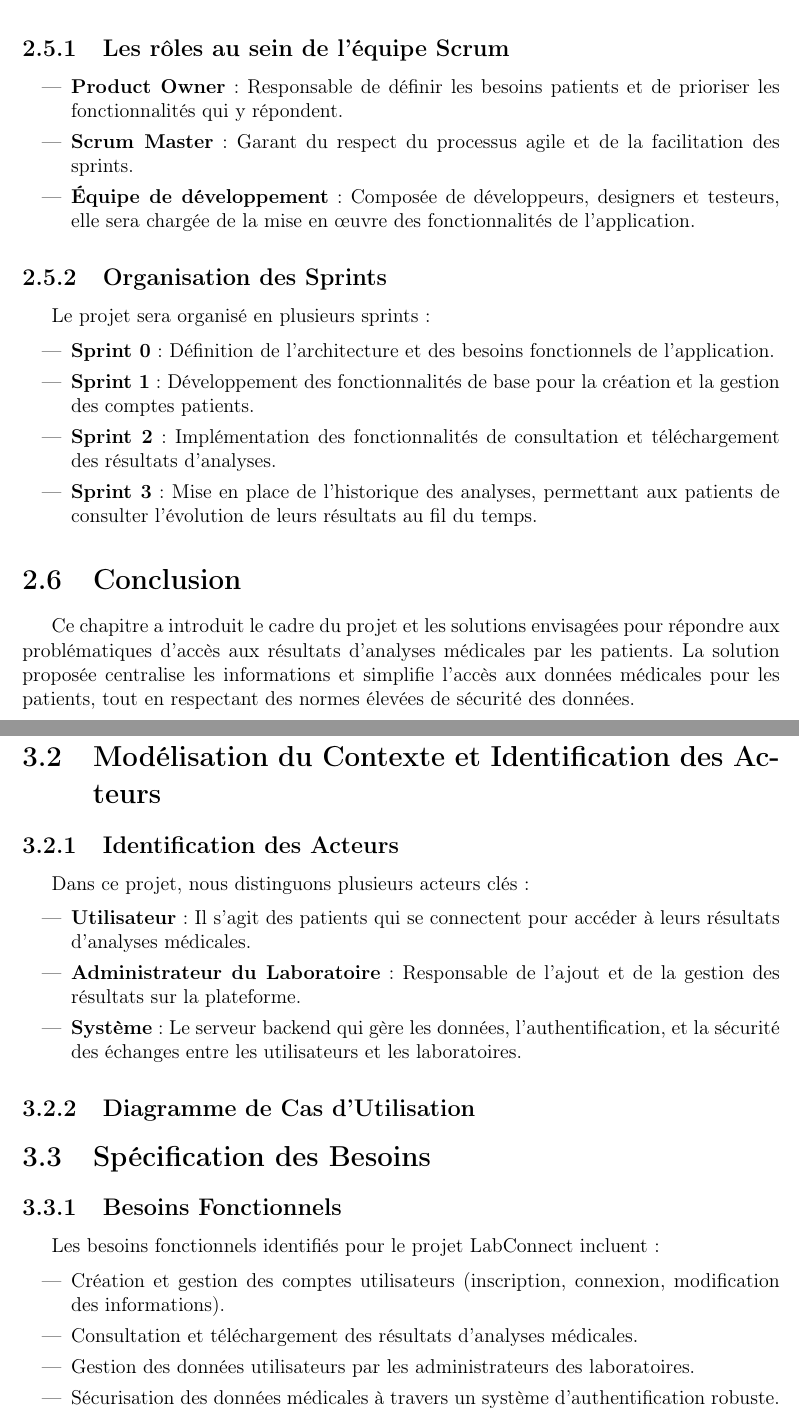
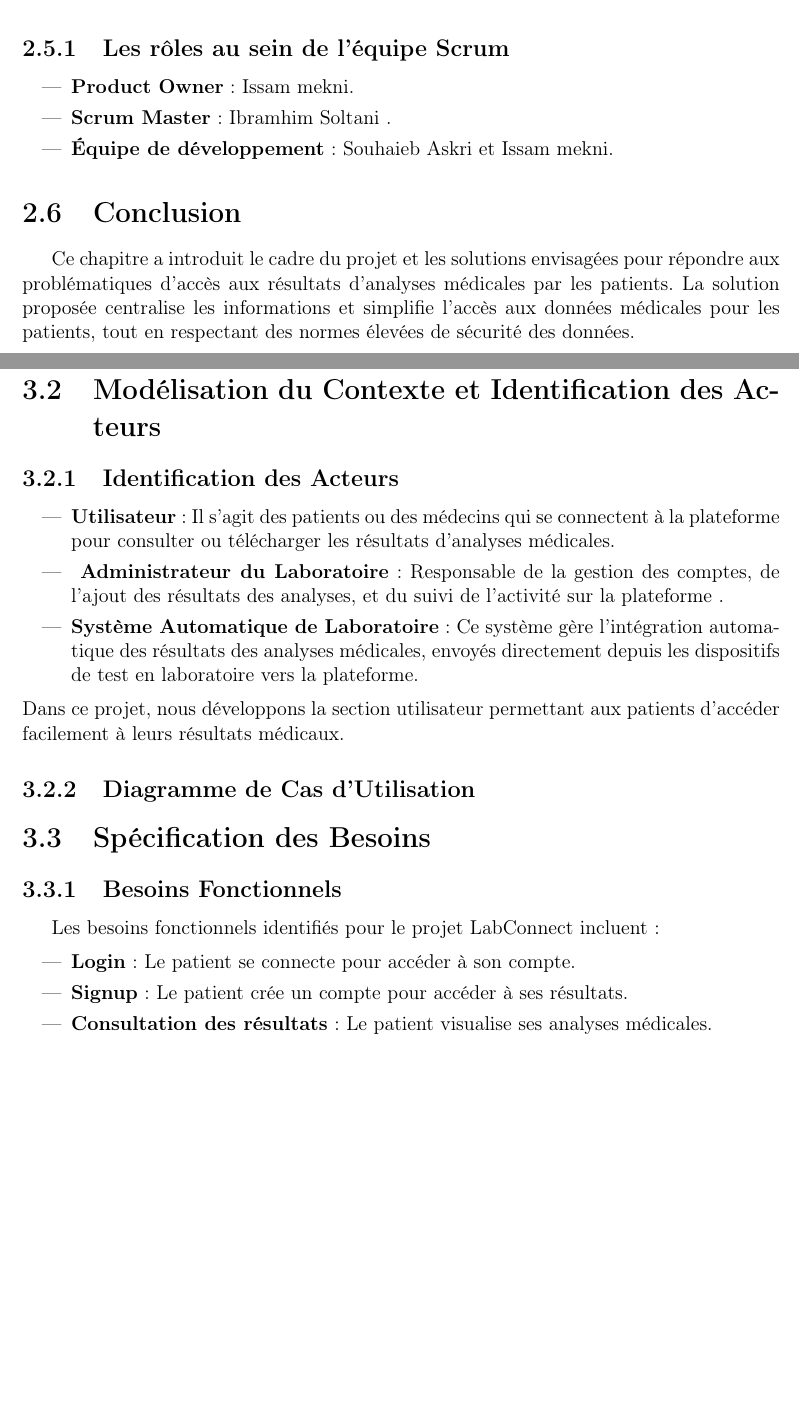
Before and after one commit to souhaib-askri/Pfa, a LaTeX document (untitled-1.tex): two parts of pages 8 and 9 of 21, joined at a grey line, cut so that both start at the same text, the shorter picture padded with empty space. Compiled offline with pdfLaTeX.

Commit message:
60%sprint 0

```diff
--- a/untitled-1.tex
+++ b/untitled-1.tex
@@ -150,20 +150,11 @@ Le développement de l'application suivra une méthodologie \textbf{agile}, en a
 
 \subsection{Les rôles au sein de l'équipe Scrum}
 \begin{itemize}
-    \item \textbf{Product Owner} : Responsable de définir les besoins patients et de prioriser les fonctionnalités qui y répondent.
-    \item \textbf{Scrum Master} : Garant du respect du processus agile et de la facilitation des sprints.
-    \item \textbf{Équipe de développement} : Composée de développeurs, designers et testeurs, elle sera chargée de la mise en œuvre des fonctionnalités de l'application.
+    \item \textbf{Product Owner} : Issam mekni.
+    \item \textbf{Scrum Master} : Ibramhim Soltani .
+    \item \textbf{Équipe de développement} : Souhaieb Askri et Issam mekni.
 \end{itemize}
 
-\subsection{Organisation des Sprints}
-Le projet sera organisé en plusieurs sprints :
-
-\begin{itemize}
-    \item \textbf{Sprint 0} : Définition de l'architecture et des besoins fonctionnels de l'application.
-    \item \textbf{Sprint 1} : Développement des fonctionnalités de base pour la création et la gestion des comptes patients.
-    \item \textbf{Sprint 2} : Implémentation des fonctionnalités de consultation et téléchargement des résultats d'analyses.
-    \item \textbf{Sprint 3} : Mise en place de l'historique des analyses, permettant aux patients de consulter l'évolution de leurs résultats au fil du temps.
-\end{itemize}
 
 \section{Conclusion}
 Ce chapitre a introduit le cadre du projet et les solutions envisagées pour répondre aux problématiques d'accès aux résultats d'analyses médicales par les patients. La solution proposée centralise les informations et simplifie l'accès aux données médicales pour les patients, tout en respectant des normes élevées de sécurité des données.
@@ -177,16 +168,15 @@ Le Sprint 0 marque la phase de préparation du projet LabConnect. Cette étape e
 \section{Modélisation du Contexte et Identification des Acteurs}
 
 \subsection{Identification des Acteurs}
-Dans ce projet, nous distinguons plusieurs acteurs clés :
 
 \begin{itemize}
-    \item \textbf{Utilisateur} : Il s'agit des patients qui se connectent pour accéder à leurs résultats d'analyses médicales.
+    \item \textbf{Utilisateur} : Il s’agit des patients ou des médecins qui se connectent à la plateforme pour consulter ou télécharger les résultats d'analyses médicales.
 
-    \item \textbf{Administrateur du Laboratoire} : Responsable de l'ajout et de la gestion des résultats sur la plateforme.
+    \item \textbf{ Administrateur du Laboratoire} : Responsable de la gestion des comptes, de l'ajout des résultats des analyses, et du suivi de l'activité sur la plateforme .
 
-    \item \textbf{Système} : Le serveur backend qui gère les données, l'authentification, et la sécurité des échanges entre les utilisateurs et les laboratoires.
+    \item \textbf{Système Automatique de Laboratoire} : Ce système gère l'intégration automatique des résultats des analyses médicales, envoyés directement depuis les dispositifs de test en laboratoire vers la plateforme.
 \end{itemize}
-
+Dans ce projet, nous développons la section utilisateur permettant aux patients d'accéder facilement à leurs résultats médicaux.
 \subsection{Diagramme de Cas d'Utilisation}
 \begin{figure}[h]
 \includegraphics[width=\textwidth]{./img/diagram/UseCases/global.png}
@@ -200,10 +190,11 @@ Dans ce projet, nous distinguons plusieurs acteurs clés :
 Les besoins fonctionnels identifiés pour le projet LabConnect incluent :
 
 \begin{itemize}
-    \item Création et gestion des comptes utilisateurs (inscription, connexion, modification des informations).
-    \item Consultation et téléchargement des résultats d'analyses médicales.
-    \item Gestion des données utilisateurs par les administrateurs des laboratoires.
-    \item Sécurisation des données médicales à travers un système d'authentification robuste.
+    \item \textbf{Login} : Le patient se connecte pour accéder à son compte.
+    \item \textbf{Signup} : Le patient crée un compte pour accéder à ses résultats.
+    \item \textbf{Consultation des résultats} : Le patient visualise ses analyses médicales.
+    \item \textbf{Téléchargement des résultats} : Le patient télécharge ses résultats en PDF.
+    \item \textbf{Consultation historique} : Le patient accède à l'historique de ses analyses.
 \end{itemize}
 
 \subsection{Besoins Non Fonctionnels}
```
Also changed, not shown: img/ph/ph.png, untitled-1.pdf, 5 other files.
